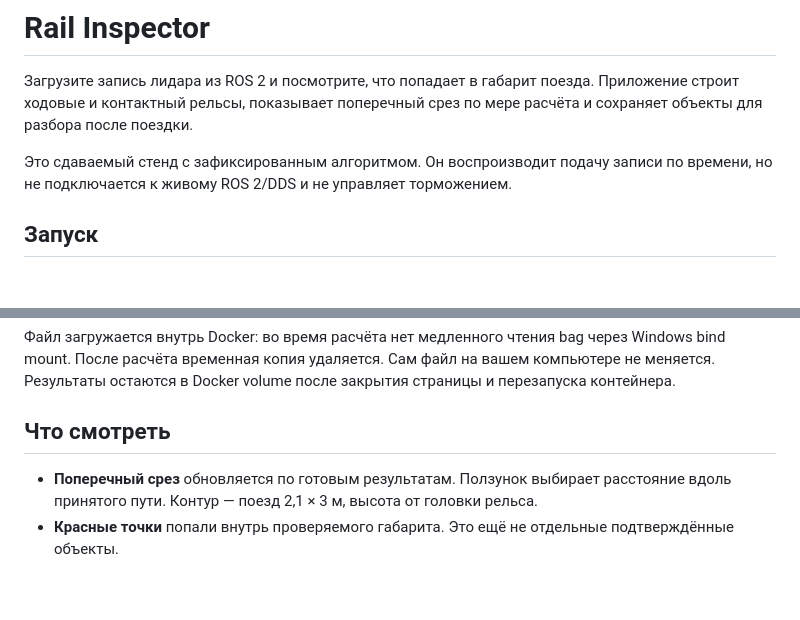
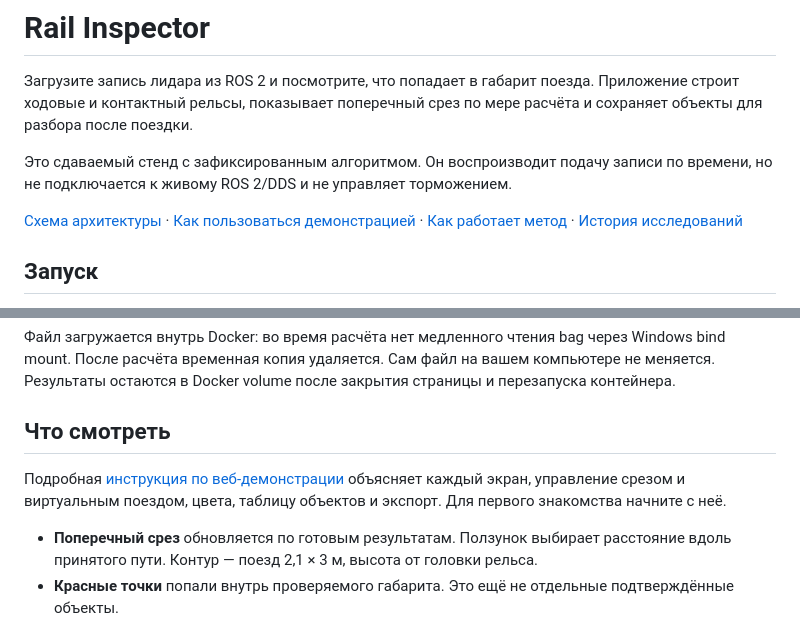
Before and after one commit to HeinrichWirth/deptranshack, a Markdown page: README.md, 2 parts joined by grey strips. Rendered like a GitHub page; blank space fills up the shorter version.

Commit message:
Document web demonstration controls and pipeline architecture

```diff
--- a/README.md
+++ b/README.md
@@ -3,6 +3,8 @@
 Загрузите запись лидара из ROS 2 и посмотрите, что попадает в габарит поезда. Приложение строит ходовые и контактный рельсы, показывает поперечный срез по мере расчёта и сохраняет объекты для разбора после поездки.
 
 Это сдаваемый стенд с зафиксированным алгоритмом. Он воспроизводит подачу записи по времени, но не подключается к живому ROS 2/DDS и не управляет торможением.
+
+[Схема архитектуры](docs/PIPELINE_DIAGRAM.md) · [Как пользоваться демонстрацией](docs/WEB_GUIDE.md) · [Как работает метод](docs/ARCHITECTURE.md) · [История исследований](docs/RESEARCH.md)
 
 ## Запуск
 
@@ -19,6 +21,8 @@ docker compose up --build -d
 Файл загружается внутрь Docker: во время расчёта нет медленного чтения bag через Windows bind mount. После расчёта временная копия удаляется. Сам файл на вашем компьютере не меняется. Результаты остаются в Docker volume после закрытия страницы и перезапуска контейнера.
 
 ## Что смотреть
+
+Подробная [инструкция по веб-демонстрации](docs/WEB_GUIDE.md) объясняет каждый экран, управление срезом и виртуальным поездом, цвета, таблицу объектов и экспорт. Для первого знакомства начните с неё.
 
 - **Поперечный срез** обновляется по готовым результатам. Ползунок выбирает расстояние вдоль принятого пути. Контур — поезд 2,1 × 3 м, высота от головки рельса.
 - **Красные точки** попали внутрь проверяемого габарита. Это ещё не отдельные подтверждённые объекты.
```
Also changed, not shown: docs/PIPELINE_DIAGRAM.md (added, +91 -0 lines), docs/WEB_GUIDE.md (added, +98 -0 lines).
